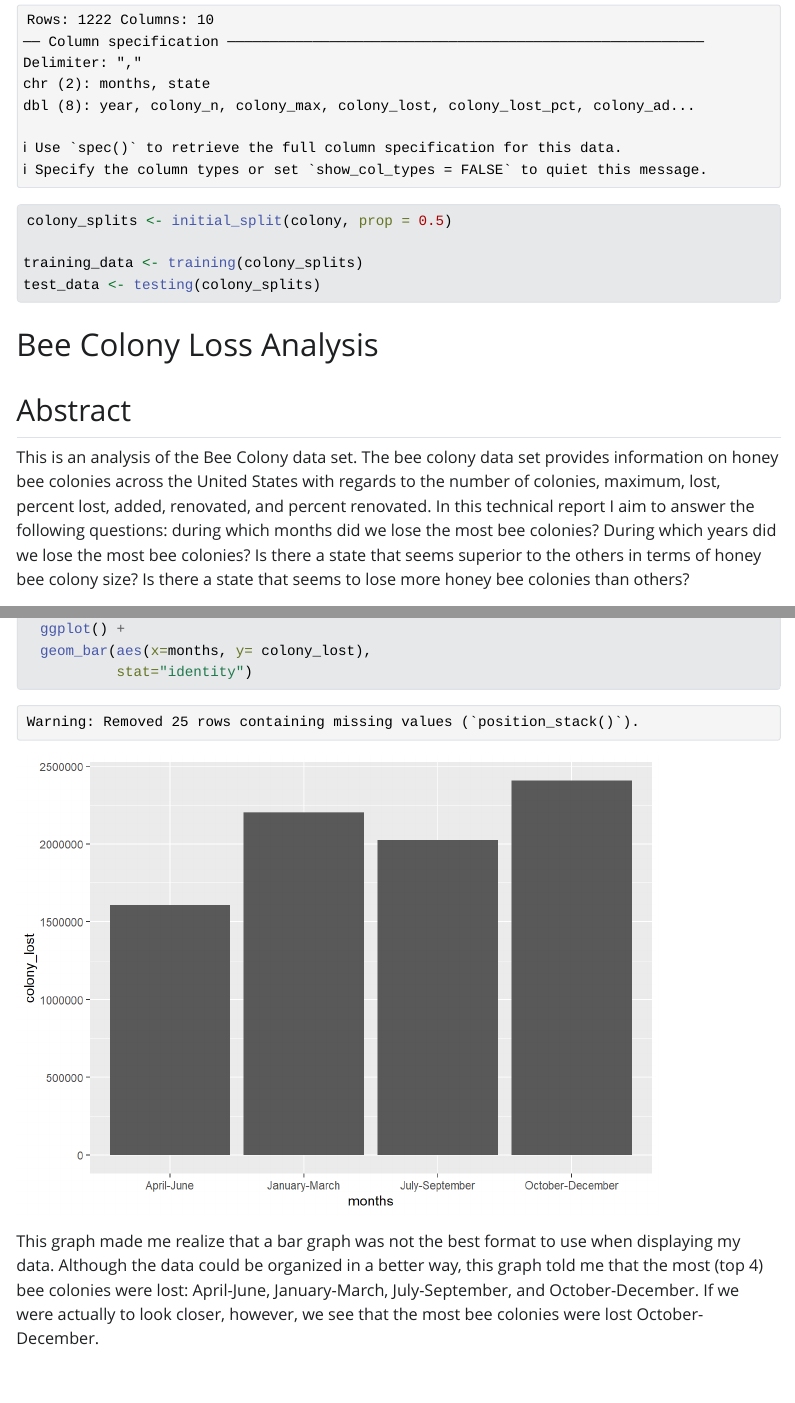
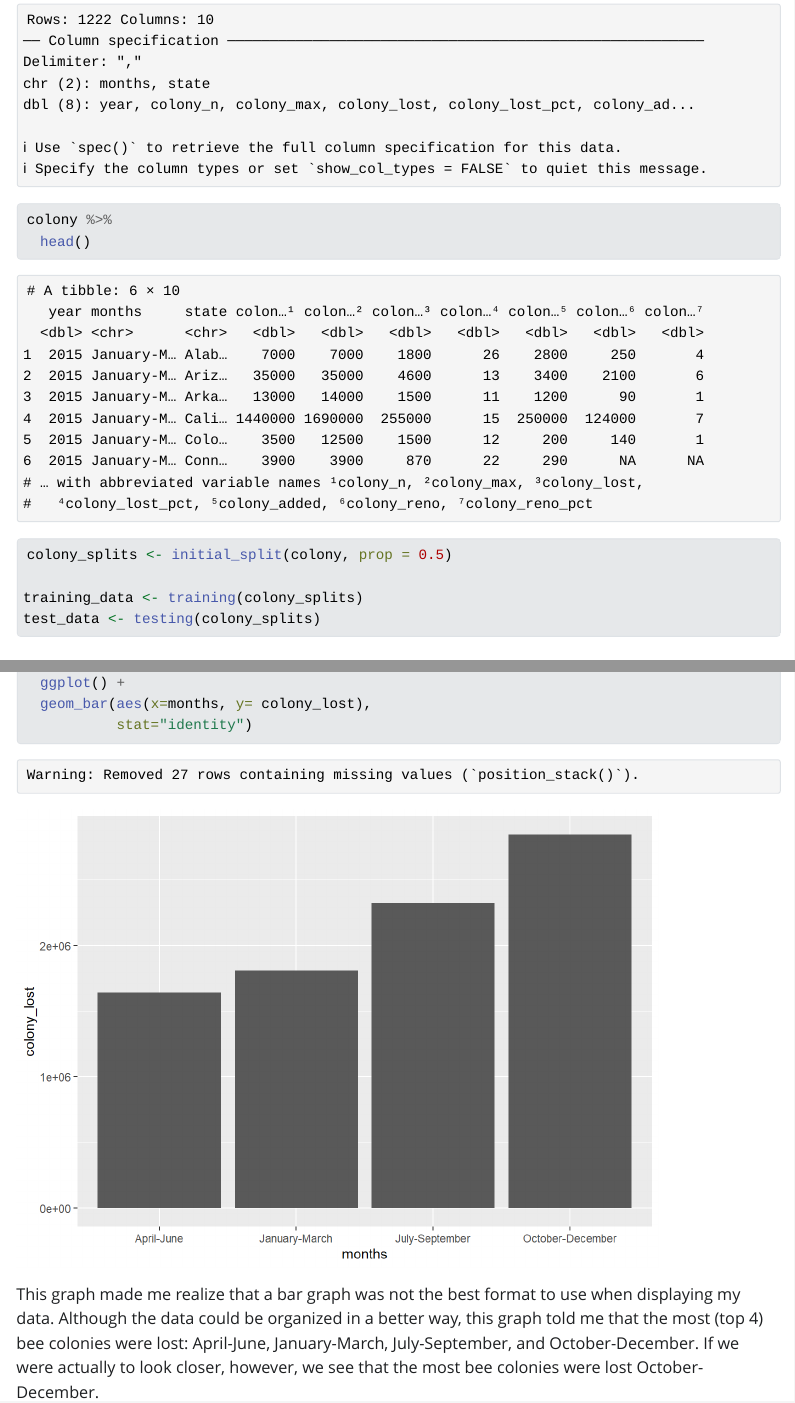
Before and after one commit to mattiesosa/BioStatisticsAnalysis, a Quarto document (BeeColonyLossAnalysis.qmd): the page in a window 1100 px wide, from 940 px down before the commit and from 900 px down after it, so that both start at the same text, and a second part further down, joined at a grey line. The pictures show the output file BeeColonyLossAnalysis.html that the author committed with the source, opened offline; Quarto's library style sheets are replaced by a plain one without menus; long lines of code are wrapped.

Commit message:
some April changes

````diff
--- a/BeeColonyLossAnalysis.qmd
+++ b/BeeColonyLossAnalysis.qmd
@@ -14,6 +15,6 @@ library(skimr)
 
-
-colony <- readr::read_csv('https://raw.githubusercontent.com/rfordatascience/tidytuesday/master/data/2022/2022-01-11/colony.csv')
+colony %>%
+  head()
 
 ```
 
````
Also changed, not shown: BeeColonyLossAnalysis.html, BeeColonyLossAnalysis_files/figure-html/unnamed-chunk-5-1.png, BeeColonyLossAnalysis_files/figure-html/unnamed-chunk-6-1.png, BeeColonyLossAnalysis_files/figure-html/unnamed-chunk-7-1.png, BeeColonyLossAnalysis_files/figure-html/unnamed-chunk-8-1.png, BeeColonyLossAnalysis.qmd (1 more changed lines).
